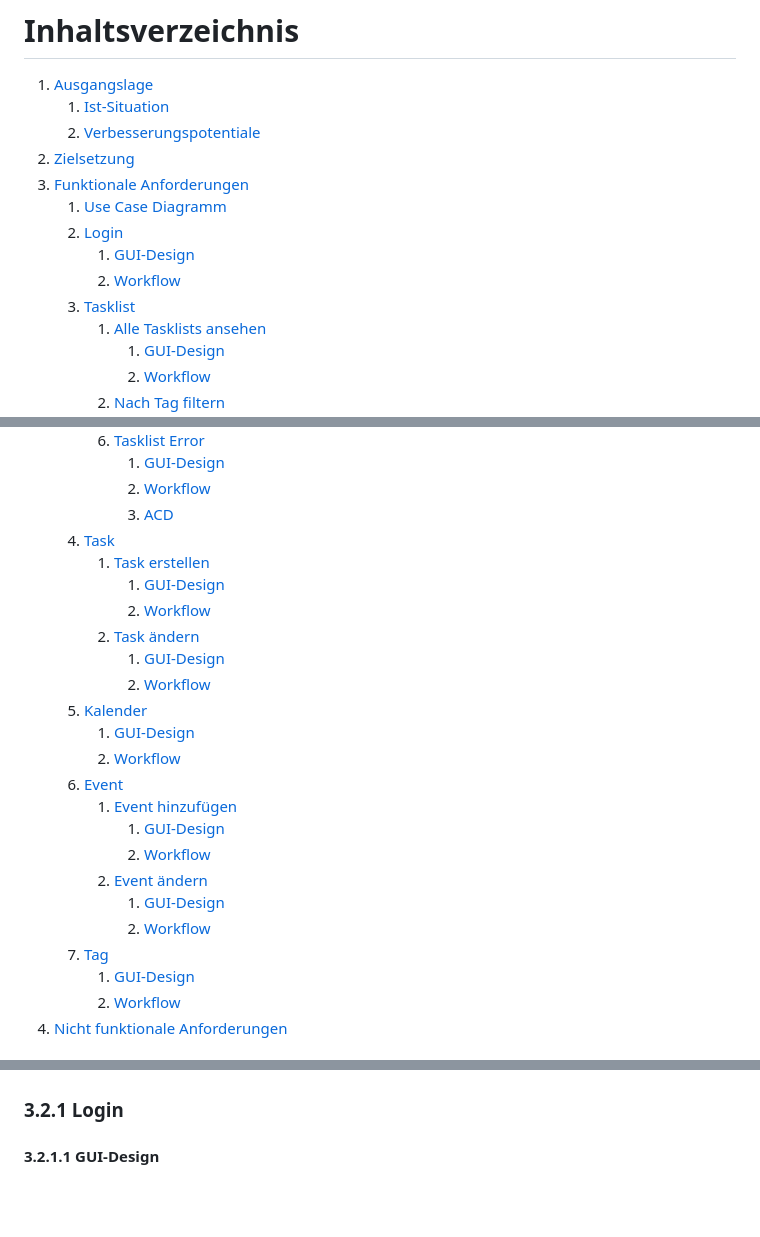
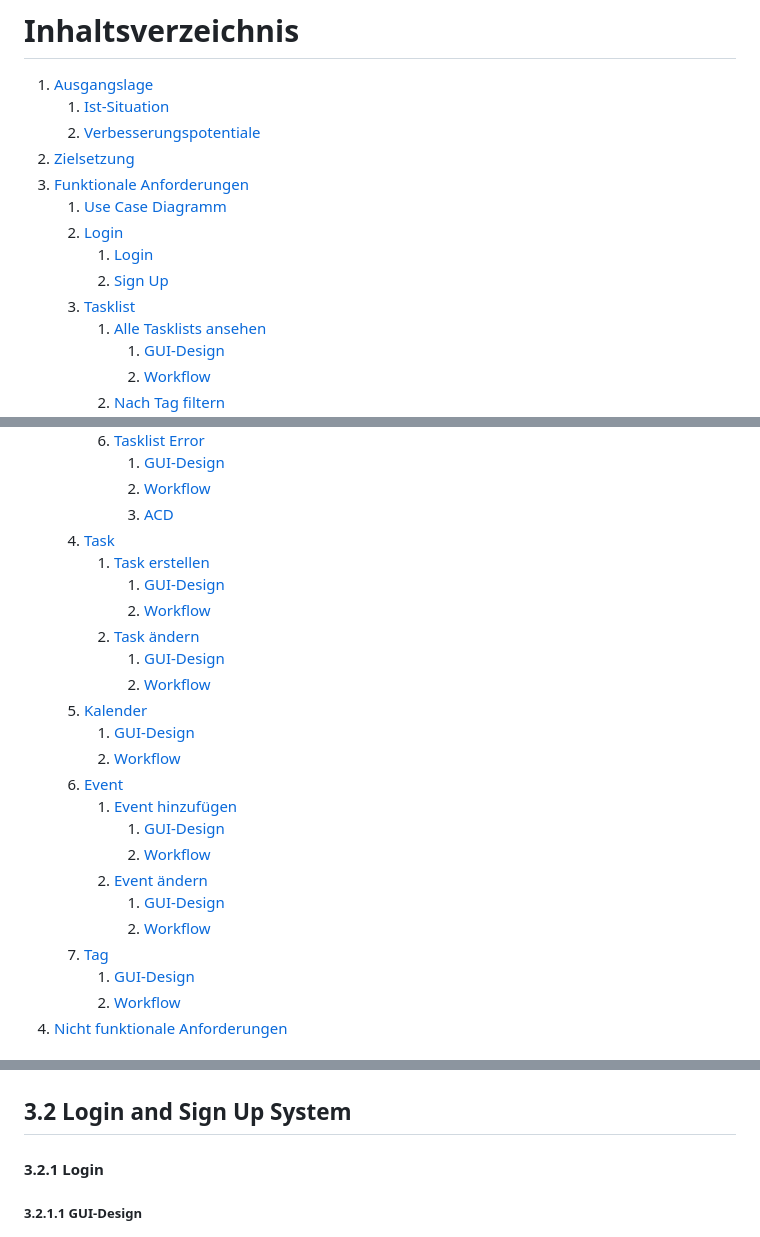
Before and after one commit to 2324-syp-3ahif/Project-LAMP, a Markdown page: README.md, 3 parts joined by grey strips. GitHub-like rendering; blank space fills up the shorter version.

```diff
--- a/README.md
+++ b/README.md
@@ -13,10 +13,10 @@
 2. [Zielsetzung](#2-zielsetzung)
 3. [Funktionale Anforderungen](#3-funktionale-anforderungen)
     1. [Use Case Diagramm](#31-use-case-überblick)
-    2. [Login](#32-login)
-        1. [GUI-Design](#321-gui-design)
-        2. [Workflow](#322-workflow)
-    3. [Tasklist](#33-tasklists)
+    2. [Login](#32-login-and-sign-up-system)
+        1. [Login](#321-login)
+        2. [Sign Up](#322-sign-up)
+    4. [Tasklist](#33-tasklists)
         1. [Alle Tasklists ansehen](#331-alle-tasklists-ansehen)
             1. [GUI-Design](#3311-gui-design)
             2. [Workflow](#3312-workflow)
@@ -36,24 +36,24 @@
             1. [GUI-Design](#3361-gui-design)
             2. [Workflow](#3362-workflow)
             3. [ACD](#3363-acd)
-    4. [Task](#34-task)
+    5. [Task](#34-task)
         1. [Task erstellen](#341-task-erstellen)
             1. [GUI-Design](#3411-gui-design)
             2. [Workflow](#3412-workflow)
         2. [Task ändern](#342-task-ändern)
             1. [GUI-Design](#3421-gui-design)
             2. [Workflow](#3422-workflow)
-    5. [Kalender](#35-kalender-ansehen)
+    6. [Kalender](#35-kalender-ansehen)
         1. [GUI-Design](#351-gui-design)
         2. [Workflow](#352-workflow)
-    6. [Event](#36-event-hinzufügen)
+    7. [Event](#36-event-hinzufügen)
         1. [Event hinzufügen](#361-event-hinzufügen)
             1. [GUI-Design](#3611-gui-design)
             2. [Workflow](#3612-workflow)
         2. [Event ändern](#362-event-bearbeiten)
             1. [GUI-Design](#3621-gui-design)
             2. [Workflow](#3622-workflow)
-    7. [Tag](#37-tag-erstellen)
+    8. [Tag](#37-tag-erstellen)
         1. [GUI-Design](#371-gui-design)
         2. [Workflow](#372-workflow)
 4. [Nicht funktionale Anforderungen](#4-nicht-funktionale-anforderungen)
@@ -134,8 +134,10 @@ Philip Raab: Task Ansicht + Erstellung
 
 ![UML Use Case Diagramm](./pictures/UseCase_Diagramm.png)
 
-### 3.2.1 Login
+## 3.2 Login and Sign Up System
 
-#### 3.2.1.1 GUI-Design
+#### 3.2.1 Login
+
+##### 3.2.1.1 GUI-Design
 ![Login Page](./pictures/GUIMockups/Login.png)
 
```
Also changed, not shown: other parts of README.md (+3 -3 lines).
